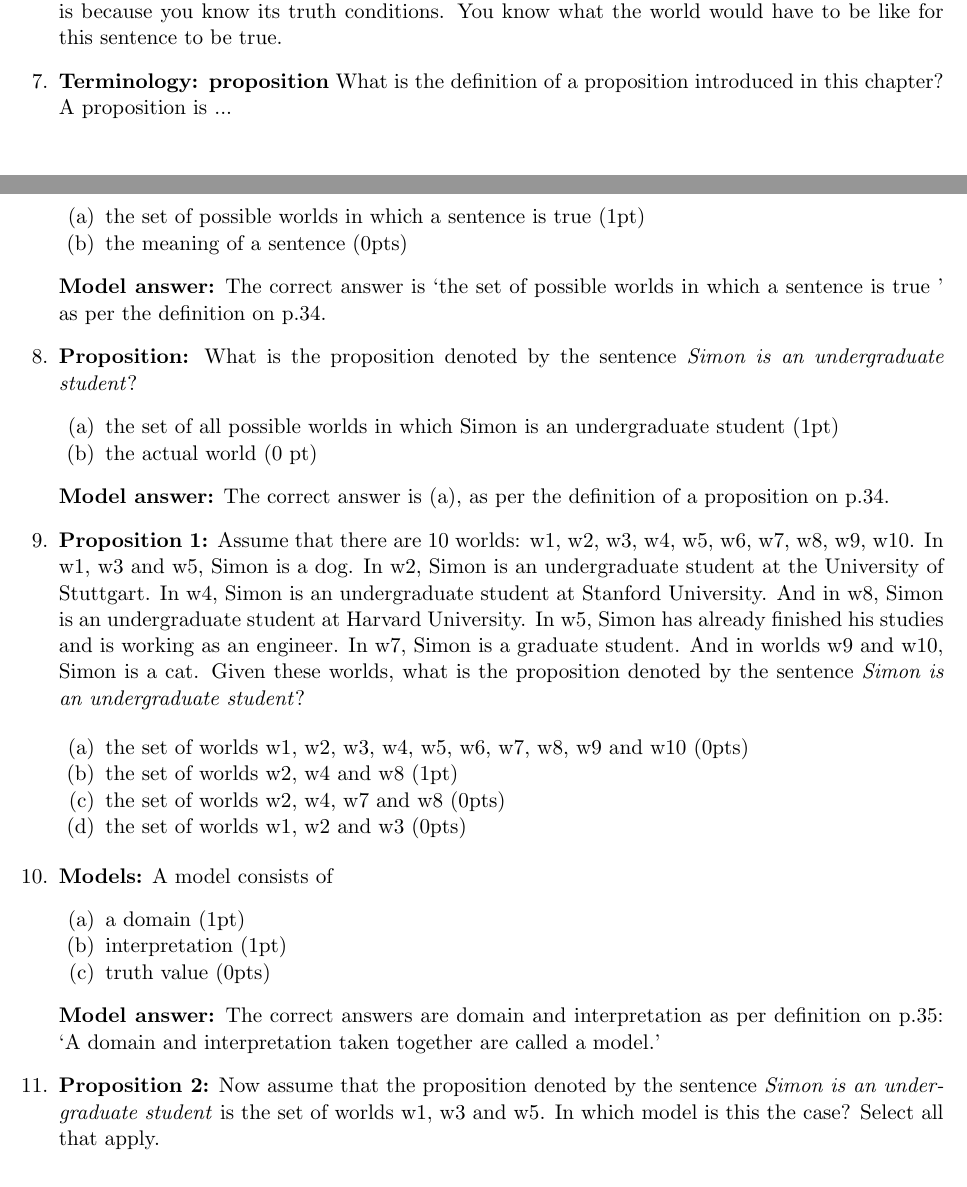
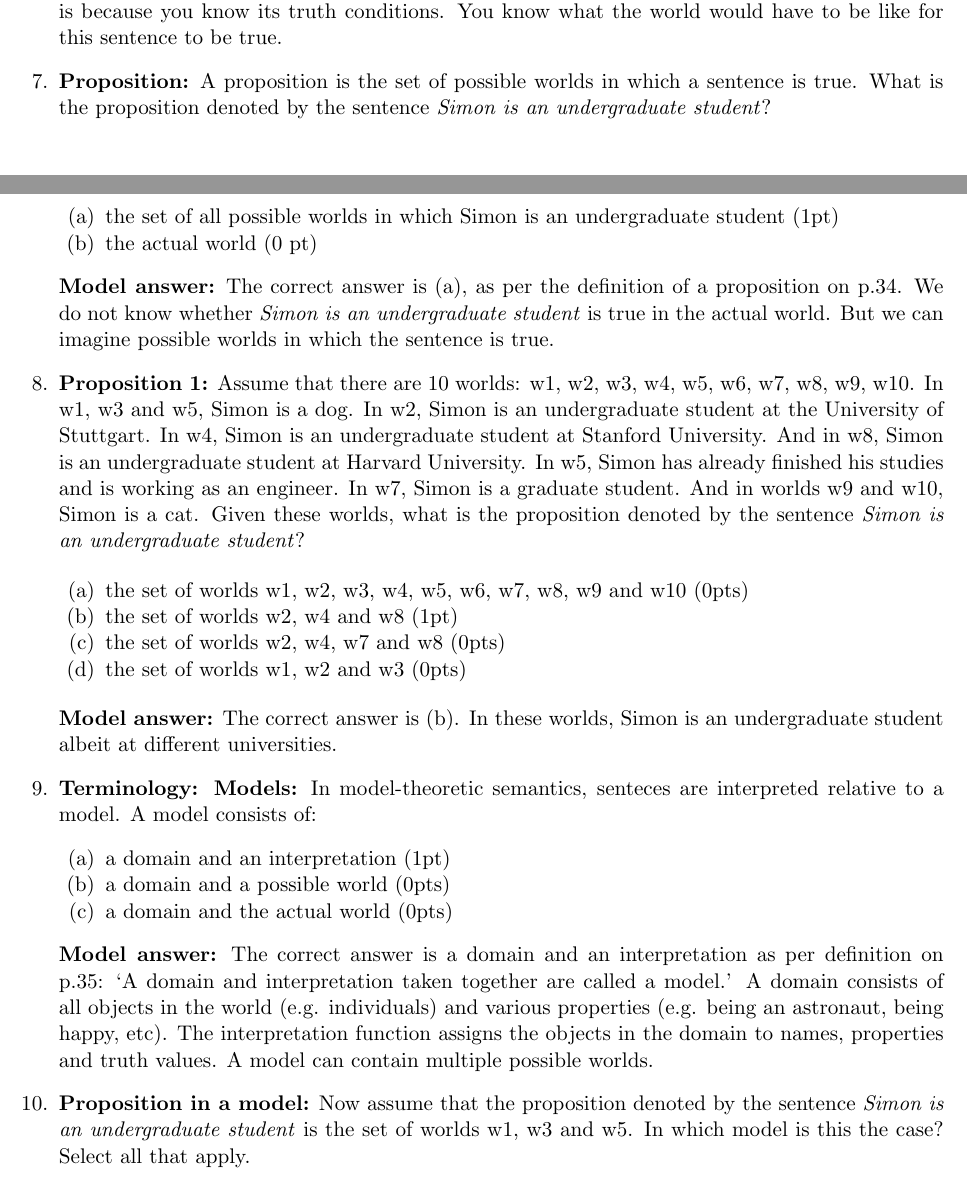
Before and after one commit to judith-tonhauser/teaching-materials, a LaTeX document (Semantic-Theory-SoSe2020/weekly-quizzes/week3/quiz-week3.tex): two parts of pages 2 and 3 of 5, joined at a grey line, cut so that both start at the same text. Compiled offline with pdfLaTeX.

Commit message:
quiz 3 updated

```diff
--- a/Semantic-Theory-SoSe2020/weekly-quizzes/week3/quiz-week3.tex
+++ b/Semantic-Theory-SoSe2020/weekly-quizzes/week3/quiz-week3.tex
@@ -95,21 +95,13 @@
 {\bf Model answer:} The correct answer is `truth conditions'. You do not know what the weather was like on that day in Vilnius. There are no written historical records so you cannot find out the truth value of this sentence. Nonetheless you understand the meaning of the sentence. That is because you know its truth conditions. You know what the world would have to be like for this sentence to be true.
 
 
-   \item {\bf Terminology: proposition}  What is the definition of a proposition introduced in this chapter? A proposition is ...
-       \begin{enumerate}[noitemsep]
-       \item the set of possible worlds in which a sentence is true (1pt)
-        \item the meaning of a sentence (0pts)
-   \end{enumerate}
-
-     {\bf Model answer:} The correct answer is `the set of possible worlds in which a sentence is true ' as per the definition on p.34.
-
-   \item {\bf Proposition:}   What is the proposition denoted by the sentence \textit{Simon is an undergraduate student}?
+   \item {\bf Proposition:}  A proposition is the set of possible worlds in which a sentence is true.  What is the proposition denoted by the sentence \textit{Simon is an undergraduate student}?
        \begin{enumerate}[noitemsep]
        \item the set of all possible worlds in which Simon is an undergraduate student (1pt)
         \item the actual world (0 pt)
     \end{enumerate}
 
- {\bf Model answer:} The correct answer is (a), as per the definition of a proposition on p.34.
+ {\bf Model answer:} The correct answer is (a), as per the definition of a proposition on p.34. We do not know whether  \textit{Simon is an undergraduate student} is true in the actual world. But we can imagine possible worlds in which the sentence is true.
 
       \item {\bf Proposition 1:}  Assume that there are 10 worlds: w1, w2, w3, w4, w5, w6, w7, w8, w9, w10. In w1, w3 and w5, Simon is a dog. In w2, Simon is an undergraduate student at the University of Stuttgart. In w4, Simon is an undergraduate student at Stanford University. And in w8, Simon is an undergraduate student at Harvard University. In w5, Simon has already finished his studies and is working as an engineer. In w7, Simon is a graduate student. And in worlds w9 and w10, Simon is a cat.
       Given these worlds, what is the proposition denoted by the sentence \textit{Simon is an undergraduate student}?
@@ -121,18 +113,19 @@
        \item the set of worlds w1, w2 and w3 (0pts)
     \end{enumerate}
 
+        {\bf Model answer:} The correct answer is (b). In these worlds, Simon is an undergraduate student albeit at different universities.
 
-          \item {\bf Models:}   A model consists of
+\item {\bf Terminology: Models:}  In model-theoretic semantics, senteces are interpreted relative to a model. A model consists of:
        \begin{enumerate}[noitemsep]
-       \item a domain (1pt)
-        \item interpretation (1pt)
-        \item truth value (0pts)
+       \item a domain and an interpretation (1pt)
+        \item a domain and a possible world (0pts)
+        \item a domain and the actual world (0pts)
          \end{enumerate}
 
-        {\bf Model answer:} The correct answers are domain and interpretation as per definition on p.35: `A domain and interpretation taken together are called a model.'
+        {\bf Model answer:} The correct answer is a domain and an interpretation as per definition on p.35: `A domain and interpretation taken together are called a model.' A domain consists of all objects in the world (e.g. individuals) and various properties (e.g.  being an astronaut, being happy, etc). The interpretation function assigns the objects in the domain to names, properties and truth values. A model can contain multiple possible worlds.
 
 
-      \item {\bf Proposition 2:}  Now assume that the proposition denoted by the sentence  \textit{Simon is an undergraduate student} is the set of worlds w1, w3 and w5. In which model is this the case? Select all that apply.
+      \item {\bf Proposition in a model:}  Now assume that the proposition denoted by the sentence  \textit{Simon is an undergraduate student} is the set of worlds w1, w3 and w5. In which model is this the case? Select all that apply.
 
        \begin{enumerate}[noitemsep]
        \item Model M1 has 5 worlds in its domain: w1, w2, w3, w4 and w5. Simon is an undergraduate student in all even-numbered worlds in this model. (-1pt checked / 1pt unchecked)
```
Also changed, not shown: Semantic-Theory-SoSe2020/weekly-quizzes/week3/quiz-week3.pdf, Semantic-Theory-SoSe2020/weekly-quizzes/week3/quiz-week3.tex (14 more changed lines), 7 other files.
